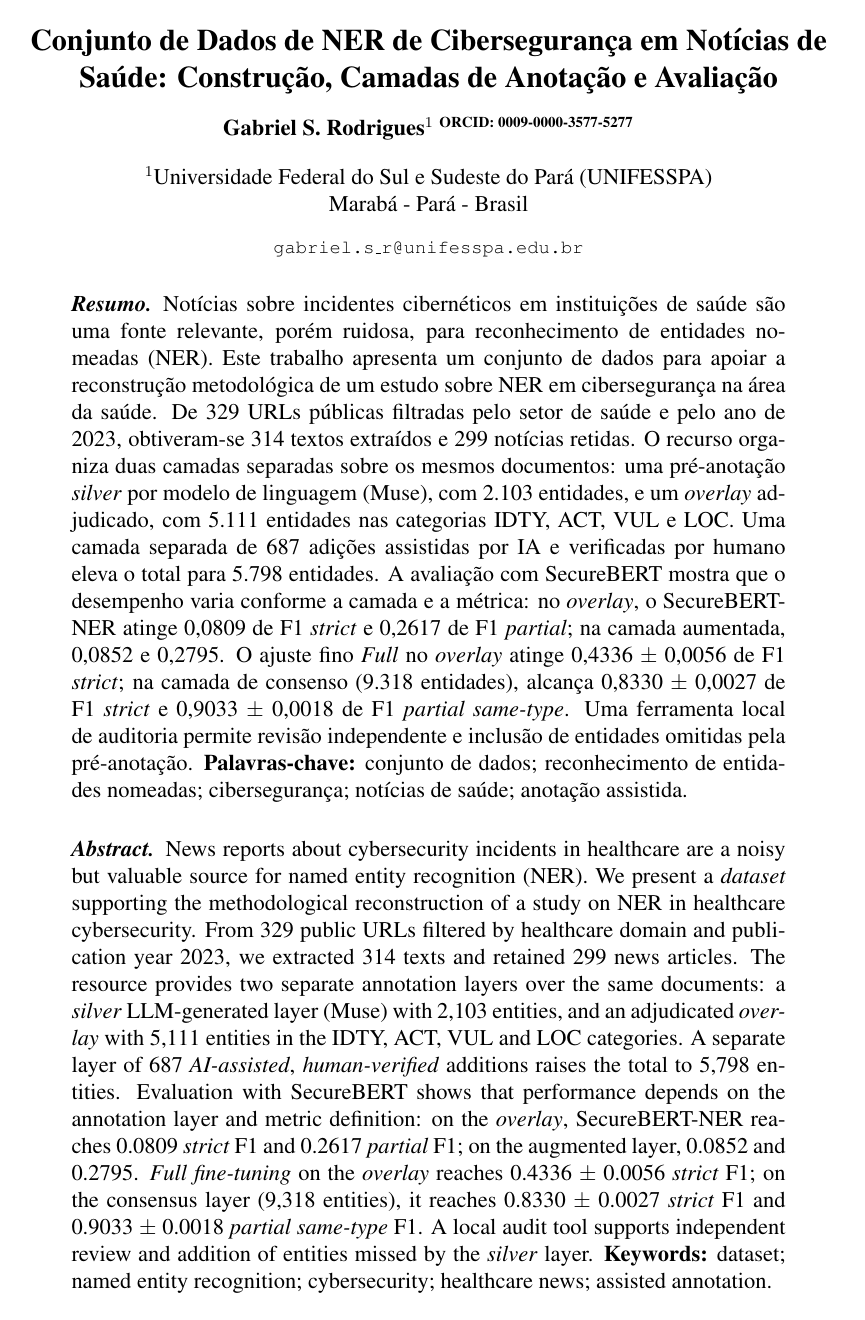
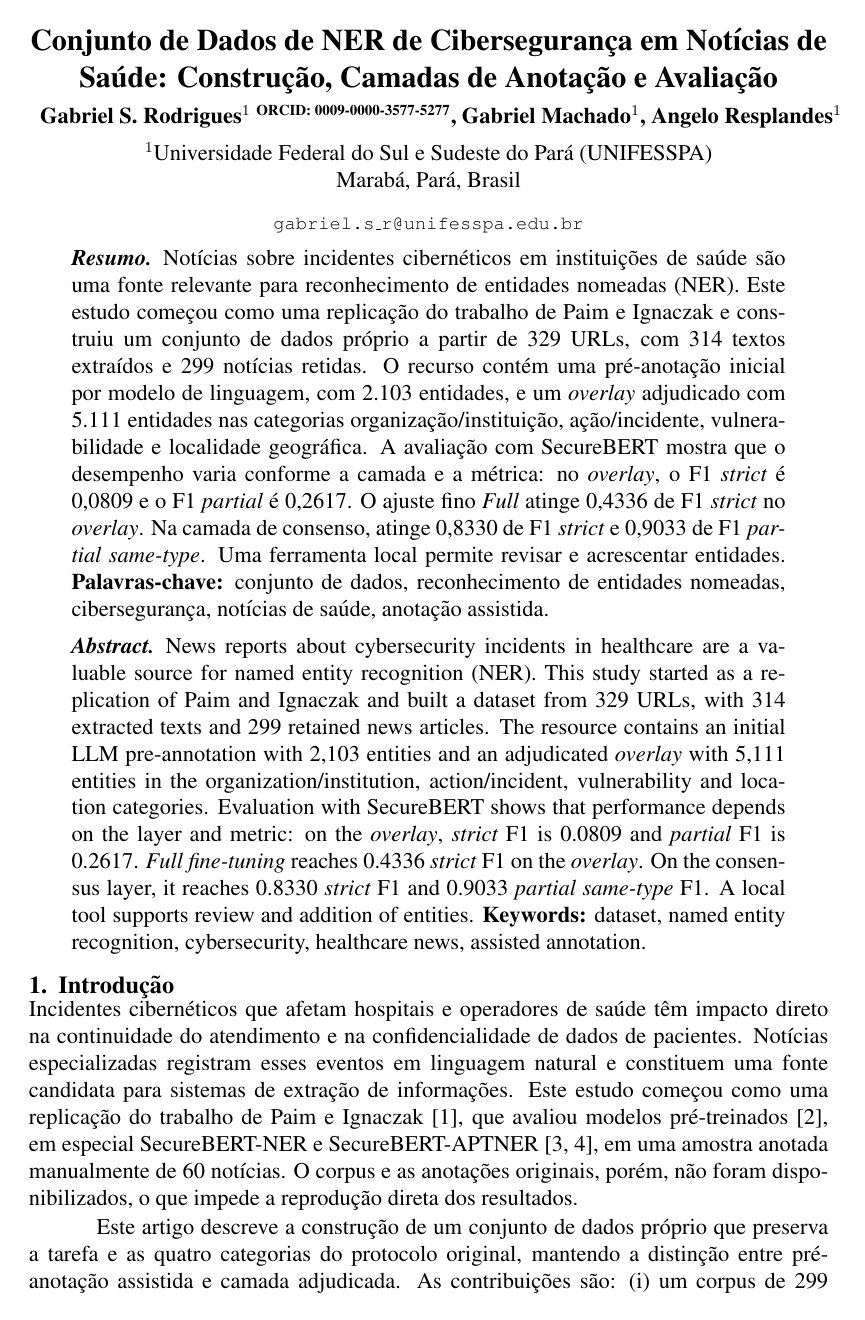
Before and after one commit to Restodecoca/artigo-src, a LaTeX paper (paper/main.tex, which reads paper/sections/intro.tex): page 1 of 4. Compiled offline with pdfLaTeX.

Commit message:
docs(paper): add coauthors, simplify abstracts and add AI disclaimer
Add Gabriel Machado and Angelo Rodrigues as authors. State that the study started as a replication of Paim and Ignaczak. Write entity categories in full in the resumo/abstract, remove the Muse name, remove semicolons and punctuation dashes, and add an AI-use disclaimer before the references. Paper remains 4 pages.
Co-authored-by: Gabriel Machado <gabrielcarlosnm@unifesspa.edu.br>
Co-authored-by: Angelo Rodrigues <angelo.rodrigues@unifesspa.edu.br>

```diff
--- a/paper/main.tex
+++ b/paper/main.tex
@@ -21,19 +21,20 @@
 
 % Short paper (4 pages), WCAMA 2026 / formato SBC.
 % Ajuste autores e afiliação antes da submissão.
+% E-mails de Gabriel Machado e Angelo Resplandes: preencher antes da submissão.
 \title{Conjunto de Dados de NER de Cibersegurança em Notícias de Saúde: Construção, Camadas de Anotação e Avaliação}
 
-\author{Gabriel S. Rodrigues\inst{1} \orcidlink{0009-0000-3577-5277}
+\author{Gabriel S. Rodrigues\inst{1} \orcidlink{0009-0000-3577-5277}, Gabriel Machado\inst{1}, Angelo Resplandes\inst{1}
 }
 
 \address{Universidade Federal do Sul e Sudeste do Pará (UNIFESSPA) \\
- Marabá - Pará - Brasil
+ Marabá, Pará, Brasil
  \email{gabriel.s\_r@unifesspa.edu.br}
 }
 
 \pdfinfo{
   /Title (Conjunto de Dados de NER de Ciberseguranca em Noticias de Saude: Construcao, Camadas de Anotacao e Avaliacao)
-  /Author (Gabriel S. Rodrigues)
+  /Author (Gabriel S. Rodrigues, Gabriel Machado, Angelo Resplandes)
   /Subject (Dataset paper)
 }
 
@@ -43,14 +44,14 @@
 
 \begin{resumo}
   \normalfont
-  Notícias sobre incidentes cibernéticos em instituições de saúde são uma fonte relevante, porém ruidosa, para reconhecimento de entidades nomeadas (NER). Este trabalho apresenta um conjunto de dados para apoiar a reconstrução metodológica de um estudo sobre NER em cibersegurança na área da saúde. De 329 URLs públicas filtradas pelo setor de saúde e pelo ano de 2023, obtiveram-se 314 textos extraídos e 299 notícias retidas. O recurso organiza duas camadas separadas sobre os mesmos documentos: uma pré-anotação \textit{silver} por modelo de linguagem (Muse), com 2.103 entidades, e um \textit{overlay} adjudicado, com 5.111 entidades nas categorias IDTY, ACT, VUL e LOC. Uma camada separada de 687 adições assistidas por IA e verificadas por humano eleva o total para 5.798 entidades. A avaliação com SecureBERT mostra que o desempenho varia conforme a camada e a métrica: no \textit{overlay}, o SecureBERT-NER atinge 0,0809 de F1 \textit{strict} e 0,2617 de F1 \textit{partial}; na camada aumentada, 0,0852 e 0,2795. O ajuste fino \textit{Full} no \textit{overlay} atinge 0,4336~$\pm$~0,0056 de F1 \textit{strict}; na camada de consenso (9.318 entidades), alcança 0,8330~$\pm$~0,0027 de F1 \textit{strict} e 0,9033~$\pm$~0,0018 de F1 \textit{partial same-type}. Uma ferramenta local de auditoria permite revisão independente e inclusão de entidades omitidas pela pré-anotação.
-  \textbf{Palavras-chave:} conjunto de dados; reconhecimento de entidades nomeadas; cibersegurança; notícias de saúde; anotação assistida.
+  Notícias sobre incidentes cibernéticos em instituições de saúde são uma fonte relevante para reconhecimento de entidades nomeadas (NER). Este estudo começou como uma replicação do trabalho de Paim e Ignaczak e construiu um conjunto de dados próprio a partir de 329 URLs, com 314 textos extraídos e 299 notícias retidas. O recurso contém uma pré-anotação inicial por modelo de linguagem, com 2.103 entidades, e um \textit{overlay} adjudicado com 5.111 entidades nas categorias organização/instituição, ação/incidente, vulnerabilidade e localidade geográfica. A avaliação com SecureBERT mostra que o desempenho varia conforme a camada e a métrica: no \textit{overlay}, o F1 \textit{strict} é 0,0809 e o F1 \textit{partial} é 0,2617. O ajuste fino \textit{Full} atinge 0,4336 de F1 \textit{strict} no \textit{overlay}. Na camada de consenso, atinge 0,8330 de F1 \textit{strict} e 0,9033 de F1 \textit{partial same-type}. Uma ferramenta local permite revisar e acrescentar entidades.
+  \textbf{Palavras-chave:} conjunto de dados, reconhecimento de entidades nomeadas, cibersegurança, notícias de saúde, anotação assistida.
 \end{resumo}
 
 \begin{abstract}
   \normalfont
-  News reports about cybersecurity incidents in healthcare are a noisy but valuable source for named entity recognition (NER). We present a \textit{dataset} supporting the methodological reconstruction of a study on NER in healthcare cybersecurity. From 329 public URLs filtered by healthcare domain and publication year 2023, we extracted 314 texts and retained 299 news articles. The resource provides two separate annotation layers over the same documents: a \textit{silver} LLM-generated layer (Muse) with 2,103 entities, and an adjudicated \textit{overlay} with 5,111 entities in the IDTY, ACT, VUL and LOC categories. A separate layer of 687 \textit{AI-assisted}, \textit{human-verified} additions raises the total to 5,798 entities. Evaluation with SecureBERT shows that performance depends on the annotation layer and metric definition: on the \textit{overlay}, SecureBERT-NER reaches 0.0809 \textit{strict} F1 and 0.2617 \textit{partial} F1; on the augmented layer, 0.0852 and 0.2795. \textit{Full fine-tuning} on the \textit{overlay} reaches 0.4336~$\pm$~0.0056 \textit{strict} F1; on the consensus layer (9,318 entities), it reaches 0.8330~$\pm$~0.0027 \textit{strict} F1 and 0.9033~$\pm$~0.0018 \textit{partial same-type} F1. A local audit tool supports independent review and addition of entities missed by the \textit{silver} layer.
-  \textbf{Keywords:} dataset; named entity recognition; cybersecurity; healthcare news; assisted annotation.
+  News reports about cybersecurity incidents in healthcare are a valuable source for named entity recognition (NER). This study started as a replication of Paim and Ignaczak and built a dataset from 329 URLs, with 314 extracted texts and 299 retained news articles. The resource contains an initial LLM pre-annotation with 2,103 entities and an adjudicated \textit{overlay} with 5,111 entities in the organization/institution, action/incident, vulnerability and location categories. Evaluation with SecureBERT shows that performance depends on the layer and metric: on the \textit{overlay}, \textit{strict} F1 is 0.0809 and \textit{partial} F1 is 0.2617. \textit{Full fine-tuning} reaches 0.4336 \textit{strict} F1 on the \textit{overlay}. On the consensus layer, it reaches 0.8330 \textit{strict} F1 and 0.9033 \textit{partial same-type} F1. A local tool supports review and addition of entities.
+  \textbf{Keywords:} dataset, named entity recognition, cybersecurity, healthcare news, assisted annotation.
 \end{abstract}
 
 \input{sections/intro}
--- a/paper/sections/intro.tex
+++ b/paper/sections/intro.tex
@@ -1,7 +1,7 @@
 \section{Introdução}
 
-Incidentes cibernéticos que afetam hospitais e operadores de saúde têm impacto direto na continuidade do atendimento e na confidencialidade de dados de pacientes. Notícias especializadas registram esses eventos em linguagem natural e constituem uma fonte candidata para sistemas de extração de informações. Este trabalho parte do estudo de Paim e Ignaczak \cite{paim2025}, que avaliou modelos pré-treinados \cite{devlin2019bert}, em especial SecureBERT-NER e SecureBERT-APTNER \cite{aghaei2023securebert,wang2022aptner}, em uma amostra anotada manualmente de 60 notícias. O corpus e as anotações originais, porém, não foram disponibilizados, o que impede a reprodução direta dos resultados.
+Incidentes cibernéticos que afetam hospitais e operadores de saúde têm impacto direto na continuidade do atendimento e na confidencialidade de dados de pacientes. Notícias especializadas registram esses eventos em linguagem natural e constituem uma fonte candidata para sistemas de extração de informações. Este estudo começou como uma replicação do trabalho de Paim e Ignaczak \cite{paim2025}, que avaliou modelos pré-treinados \cite{devlin2019bert}, em especial SecureBERT-NER e SecureBERT-APTNER \cite{aghaei2023securebert,wang2022aptner}, em uma amostra anotada manualmente de 60 notícias. O corpus e as anotações originais, porém, não foram disponibilizados, o que impede a reprodução direta dos resultados.
 
-Este artigo descreve a construção de um conjunto de dados próprio que preserva a tarefa e as quatro categorias do protocolo original, mantendo a distinção entre pré-anotação assistida e camada adjudicada. As contribuições são: (i)~um corpus de 299 notícias completas, documentado quanto à coleta; (ii)~duas camadas separadas, com 2.103 e 5.111 entidades; (iii)~avaliação sistemática de modelos e receitas de ajuste fino, com experimentos cruzados; (iv)~uma ferramenta local de auditoria que permite categorizar entidades e adicionar trechos omitidos pela pré-anotação; e (v)~uma camada de 687 adições assistidas por IA e verificadas por humano.
+Este artigo descreve a construção de um conjunto de dados próprio que preserva a tarefa e as quatro categorias do protocolo original, mantendo a distinção entre pré-anotação assistida e camada adjudicada. As contribuições são: (i)~um corpus de 299 notícias completas, documentado quanto à coleta, (ii)~duas camadas separadas, com 2.103 e 5.111 entidades, (iii)~avaliação sistemática de modelos e receitas de ajuste fino, com experimentos cruzados, (iv)~uma ferramenta local de auditoria que permite categorizar entidades e adicionar trechos omitidos pela pré-anotação, e (v)~uma camada de 687 adições assistidas por IA e verificadas por humano.
 
 A seção~\ref{sec:corpus} descreve a construção do corpus e o protocolo de anotação. A seção~\ref{sec:exp} apresenta os experimentos e os resultados. A seção~\ref{sec:conc} discute limitações, disponibilidade e trabalhos futuros.
```
Also changed, not shown: paper/sections/conclusao.tex (+2 -2 lines), paper/sections/corpus.tex (+5 -5 lines), paper/sections/experimentos.tex (+3 -3 lines), paper/tables/layers.tex (+2 -2 lines), paper/README.md, paper/main.pdf, paper/main.tex (3 more changed lines).
